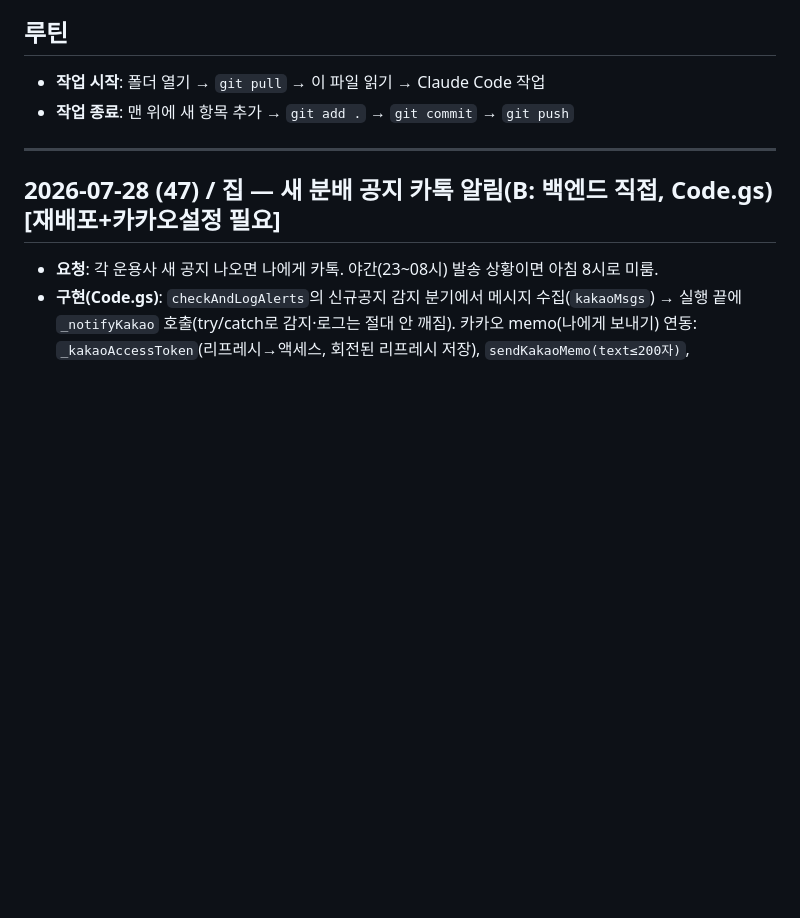
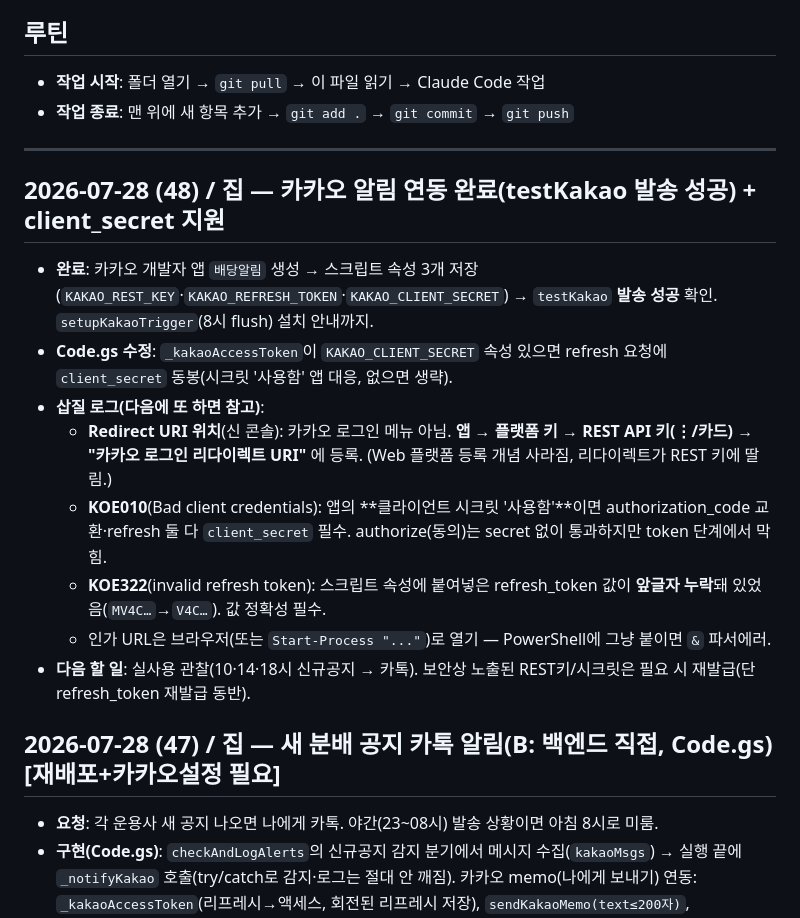
Before and after one commit to jaenamking1-collab/jjk, a Markdown page: WORKLOG.md, the part around the change. GitHub-like rendering; blank space fills up the shorter version.

Commit message:
WORKLOG: 카카오 알림 연동 완료(testKakao 발송 성공) 기록
Co-Authored-By: Claude Opus 4.8 <noreply@anthropic.com>

```diff
--- a/WORKLOG.md
+++ b/WORKLOG.md
@@ -8,6 +8,16 @@
 - **작업 종료**: 맨 위에 새 항목 추가 → `git add .` → `git commit` → `git push`
 
 ---
+
+## 2026-07-28 (48) / 집 — 카카오 알림 연동 완료(testKakao 발송 성공) + client_secret 지원
+- **완료**: 카카오 개발자 앱 `배당알림` 생성 → 스크립트 속성 3개 저장(`KAKAO_REST_KEY`·`KAKAO_REFRESH_TOKEN`·`KAKAO_CLIENT_SECRET`) → `testKakao` **발송 성공** 확인. `setupKakaoTrigger`(8시 flush) 설치 안내까지.
+- **Code.gs 수정**: `_kakaoAccessToken`이 `KAKAO_CLIENT_SECRET` 속성 있으면 refresh 요청에 `client_secret` 동봉(시크릿 '사용함' 앱 대응, 없으면 생략).
+- **삽질 로그(다음에 또 하면 참고)**:
+  - **Redirect URI 위치**(신 콘솔): 카카오 로그인 메뉴 아님. **앱 → 플랫폼 키 → REST API 키(⋮/카드) → "카카오 로그인 리다이렉트 URI"** 에 등록. (Web 플랫폼 등록 개념 사라짐, 리다이렉트가 REST 키에 딸림.)
+  - **KOE010**(Bad client credentials): 앱의 **클라이언트 시크릿 '사용함'**이면 authorization_code 교환·refresh 둘 다 `client_secret` 필수. authorize(동의)는 secret 없이 통과하지만 token 단계에서 막힘.
+  - **KOE322**(invalid refresh token): 스크립트 속성에 붙여넣은 refresh_token 값이 **앞글자 누락**돼 있었음(`MV4C…`→`V4C…`). 값 정확성 필수.
+  - 인가 URL은 브라우저(또는 `Start-Process "..."`)로 열기 — PowerShell에 그냥 붙이면 `&` 파서에러.
+- **다음 할 일**: 실사용 관찰(10·14·18시 신규공지 → 카톡). 보안상 노출된 REST키/시크릿은 필요 시 재발급(단 refresh_token 재발급 동반).
 
 ## 2026-07-28 (47) / 집 — 새 분배 공지 카톡 알림(B: 백엔드 직접, Code.gs) [재배포+카카오설정 필요]
 - **요청**: 각 운용사 새 공지 나오면 나에게 카톡. 야간(23~08시) 발송 상황이면 아침 8시로 미룸.
```
